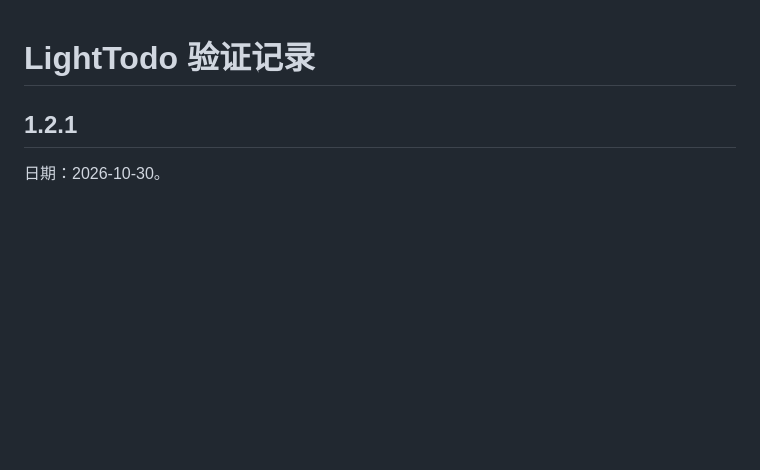
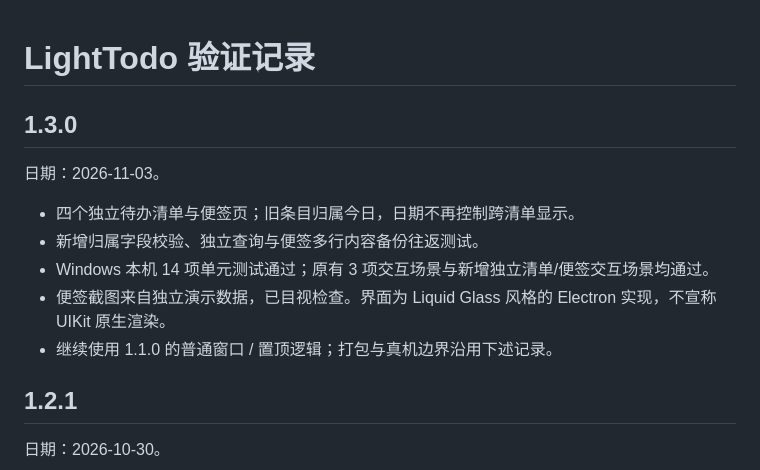
Before and after one commit to JLChennn/LightTodo, a Markdown page: docs/VERIFICATION.md, the part around the change. Drawn GitHub-style; blank space fills up the shorter version.

```diff
--- a/docs/VERIFICATION.md
+++ b/docs/VERIFICATION.md
@@ -1,4 +1,14 @@
 # LightTodo 验证记录
+
+## 1.3.0
+
+日期：2026-11-03。
+
+- 四个独立待办清单与便签页；旧条目归属今日，日期不再控制跨清单显示。
+- 新增归属字段校验、独立查询与便签多行内容备份往返测试。
+- Windows 本机 14 项单元测试通过；原有 3 项交互场景与新增独立清单/便签交互场景均通过。
+- 便签截图来自独立演示数据，已目视检查。界面为 Liquid Glass 风格的 Electron 实现，不宣称 UIKit 原生渲染。
+- 继续使用 1.1.0 的普通窗口 / 置顶逻辑；打包与真机边界沿用下述记录。
 
 ## 1.2.1
 
```
Also changed, not shown: README.en.md (+11 -13 lines), README.md (+12 -14 lines), docs/RELEASE-v1.3.0.md (added, +10 -0 lines), docs/images/notes-v1.3.png (added), 9 other files.
